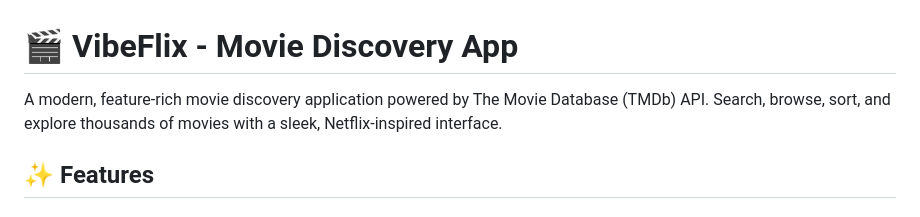
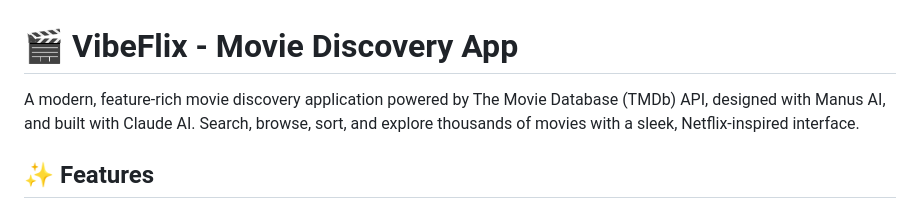
Before and after one commit to SAACyberV99/VibeFlix, a Markdown page: README.md, the part around the change. GitHub-like rendering.

```diff
--- a/README.md
+++ b/README.md
@@ -1,6 +1,6 @@
 # 🎬 VibeFlix - Movie Discovery App
 
-A modern, feature-rich movie discovery application powered by The Movie Database (TMDb) API. Search, browse, sort, and explore thousands of movies with a sleek, Netflix-inspired interface.
+A modern, feature-rich movie discovery application powered by The Movie Database (TMDb) API, designed with Manus AI, and built with Claude AI. Search, browse, sort, and explore thousands of movies with a sleek, Netflix-inspired interface.
 
 ## ✨ Features
 
```
